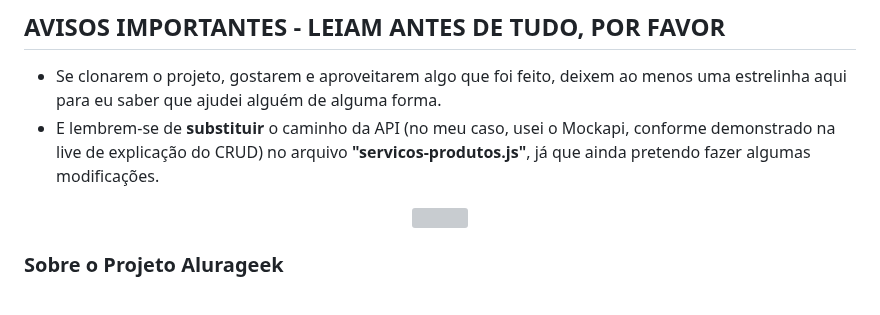
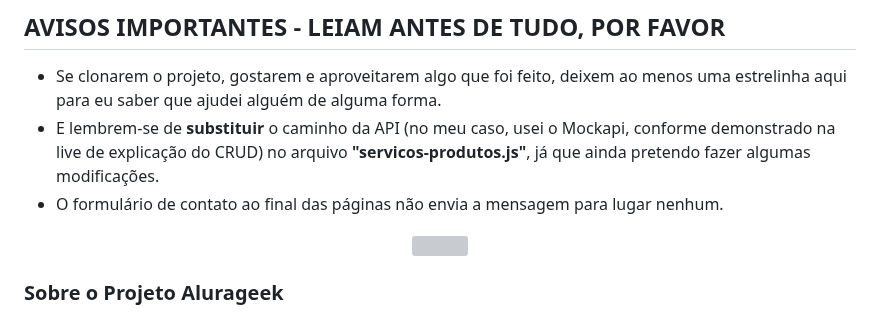
Before and after one commit to lettyviana/challenge-alurageek-one-t5, a Markdown page: README.md, the part around the change. Rendered like a GitHub page; grey boxes are pictures that could not be loaded.

Commit message:
atualização no readme quanto ao formulário de contato no final das páginas

```diff
--- a/README.md
+++ b/README.md
@@ -4,6 +4,7 @@
 
 - Se clonarem o projeto, gostarem e aproveitarem algo que foi feito, deixem ao menos uma estrelinha aqui para eu saber que ajudei alguém de alguma forma.
 - E lembrem-se de <strong>substituir</strong> o caminho da API (no meu caso, usei o Mockapi, conforme demonstrado na live de explicação do CRUD) no arquivo <strong>"servicos-produtos.js"</strong>, já que ainda pretendo fazer algumas modificações.
+- O formulário de contato ao final das páginas não envia a mensagem para lugar nenhum.
 
 <div align="center">
     <img src="./assets/img/readme/demonstração-alurageek.gif" width="900px" />
```
